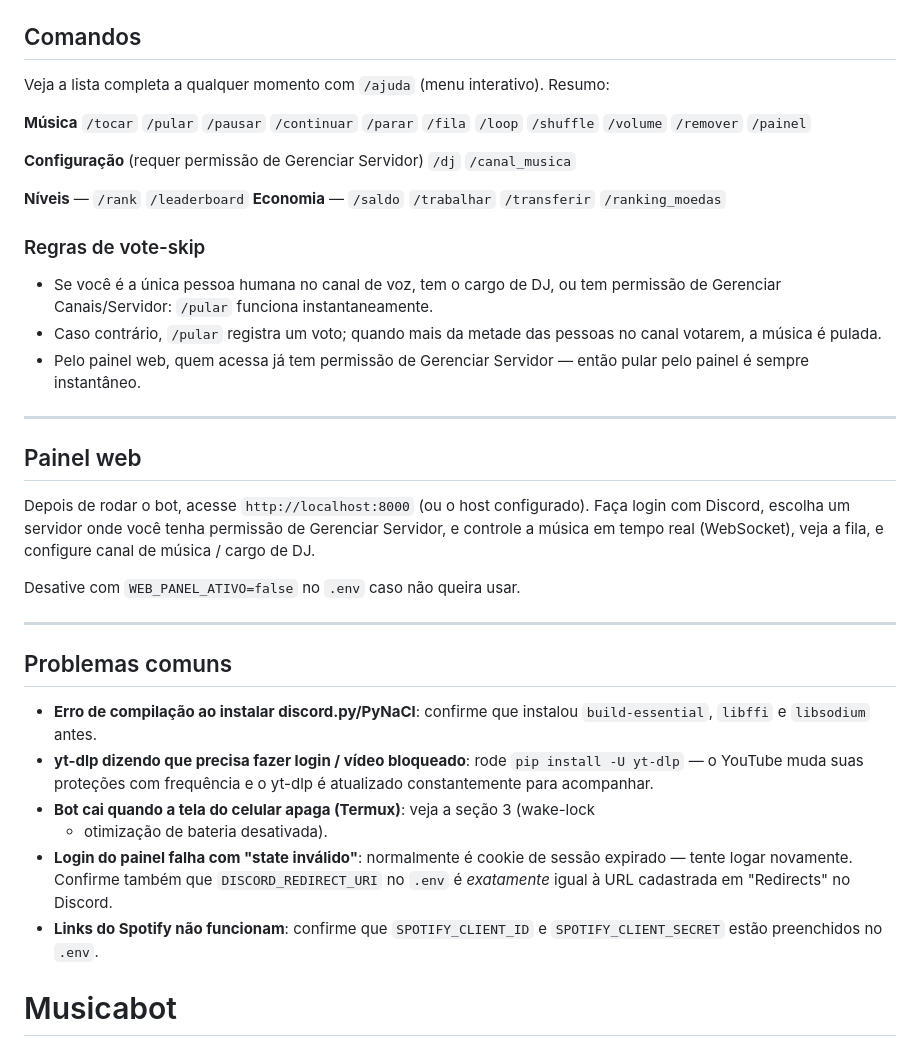
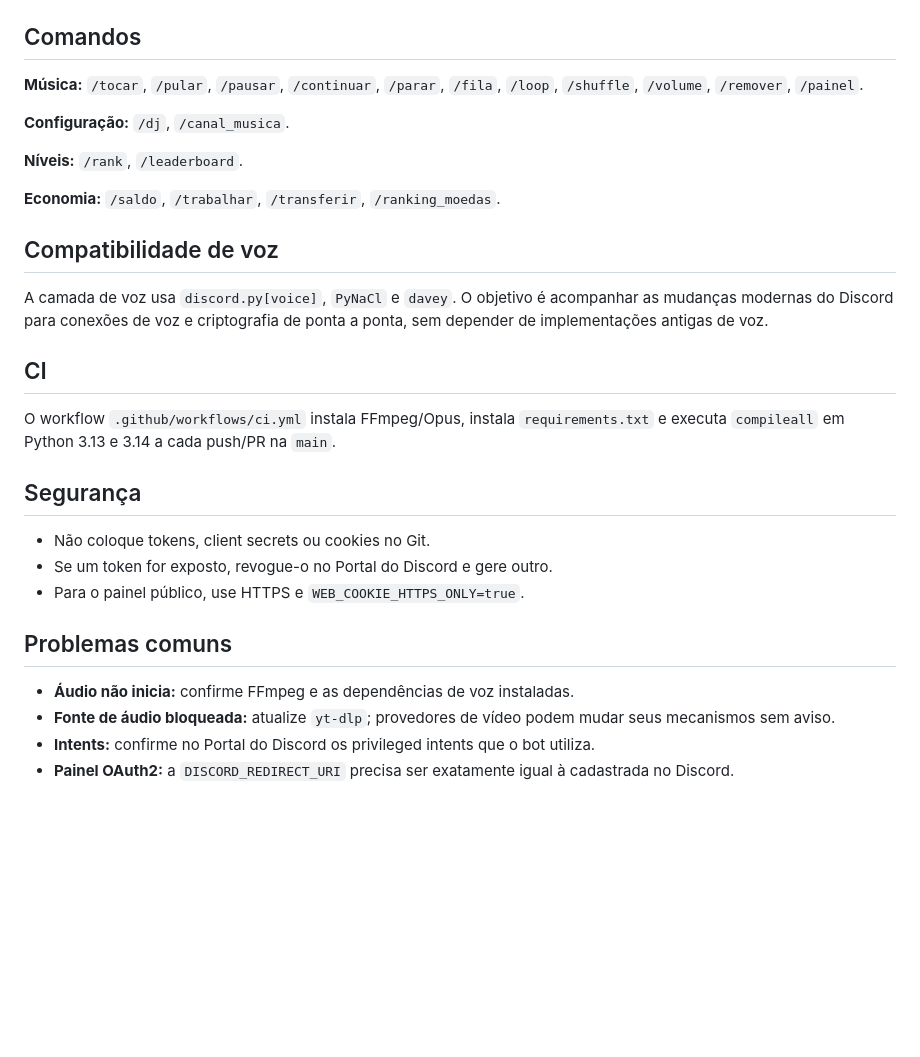
Before and after one commit to Matheus200701/Musicabot, a Markdown page: README.md, the part around one of its changes. Drawn GitHub-style; blank space fills up the shorter version.

```diff
--- a/README.md
+++ b/README.md
@@ -186,51 +95,30 @@ Documentação oficial: https://docs.discloud.app/
 ## Comandos
 
-Veja a lista completa a qualquer momento com `/ajuda` (menu interativo). Resumo:
+**Música:** `/tocar`, `/pular`, `/pausar`, `/continuar`, `/parar`, `/fila`, `/loop`, `/shuffle`, `/volume`, `/remover`, `/painel`.
 
-**Música**
-`/tocar` `/pular` `/pausar` `/continuar` `/parar` `/fila` `/loop` `/shuffle`
-`/volume` `/remover` `/painel`
+**Configuração:** `/dj`, `/canal_musica`.
 
-**Configuração** (requer permissão de Gerenciar Servidor)
-`/dj` `/canal_musica`
+**Níveis:** `/rank`, `/leaderboard`.
 
-**Níveis** — `/rank` `/leaderboard`
-**Economia** — `/saldo` `/trabalhar` `/transferir` `/ranking_moedas`
+**Economia:** `/saldo`, `/trabalhar`, `/transferir`, `/ranking_moedas`.
 
-### Regras de vote-skip
+## Compatibilidade de voz
 
-- Se você é a única pessoa humana no canal de voz, tem o cargo de DJ, ou tem
-  permissão de Gerenciar Canais/Servidor: `/pular` funciona instantaneamente.
-- Caso contrário, `/pular` registra um voto; quando mais da metade das pessoas
-  no canal votarem, a música é pulada.
-- Pelo painel web, quem acessa já tem permissão de Gerenciar Servidor — então
-  pular pelo painel é sempre instantâneo.
+A camada de voz usa `discord.py[voice]`, `PyNaCl` e `davey`. O objetivo é acompanhar as mudanças modernas do Discord para conexões de voz e criptografia de ponta a ponta, sem depender de implementações antigas de voz.
 
----
+## CI
 
-## Painel web
+O workflow `.github/workflows/ci.yml` instala FFmpeg/Opus, instala `requirements.txt` e executa `compileall` em Python 3.13 e 3.14 a cada push/PR na `main`.
 
-Depois de rodar o bot, acesse `http://localhost:8000` (ou o host configurado).
-Faça login com Discord, escolha um servidor onde você tenha permissão de
-Gerenciar Servidor, e controle a música em tempo real (WebSocket), veja a fila,
-e configure canal de música / cargo de DJ.
+## Segurança
 
-Desative com `WEB_PANEL_ATIVO=false` no `.env` caso não queira usar.
-
----
+- Não coloque tokens, client secrets ou cookies no Git.
+- Se um token for exposto, revogue-o no Portal do Discord e gere outro.
+- Para o painel público, use HTTPS e `WEB_COOKIE_HTTPS_ONLY=true`.
 
 ## Problemas comuns
 
-- **Erro de compilação ao instalar discord.py/PyNaCl**: confirme que instalou
-  `build-essential`, `libffi` e `libsodium` antes.
-- **yt-dlp dizendo que precisa fazer login / vídeo bloqueado**: rode
-  `pip install -U yt-dlp` — o YouTube muda suas proteções com frequência e o
-  yt-dlp é atualizado constantemente para acompanhar.
-- **Bot cai quando a tela do celular apaga (Termux)**: veja a seção 3 (wake-lock
-  + otimização de bateria desativada).
-- **Login do painel falha com "state inválido"**: normalmente é cookie de sessão
-  expirado — tente logar novamente. Confirme também que `DISCORD_REDIRECT_URI`
-  no `.env` é *exatamente* igual à URL cadastrada em "Redirects" no Discord.
-- **Links do Spotify não funcionam**: confirme que `SPOTIFY_CLIENT_ID` e
-  `SPOTIFY_CLIENT_SECRET` estão preenchidos no `.env`.
-# Musicabot
+- **Áudio não inicia:** confirme FFmpeg e as dependências de voz instaladas.
+- **Fonte de áudio bloqueada:** atualize `yt-dlp`; provedores de vídeo podem mudar seus mecanismos sem aviso.
+- **Intents:** confirme no Portal do Discord os privileged intents que o bot utiliza.
+- **Painel OAuth2:** a `DISCORD_REDIRECT_URI` precisa ser exatamente igual à cadastrada no Discord.
```
Also changed, not shown: other parts of README.md (+52 -143 lines).
